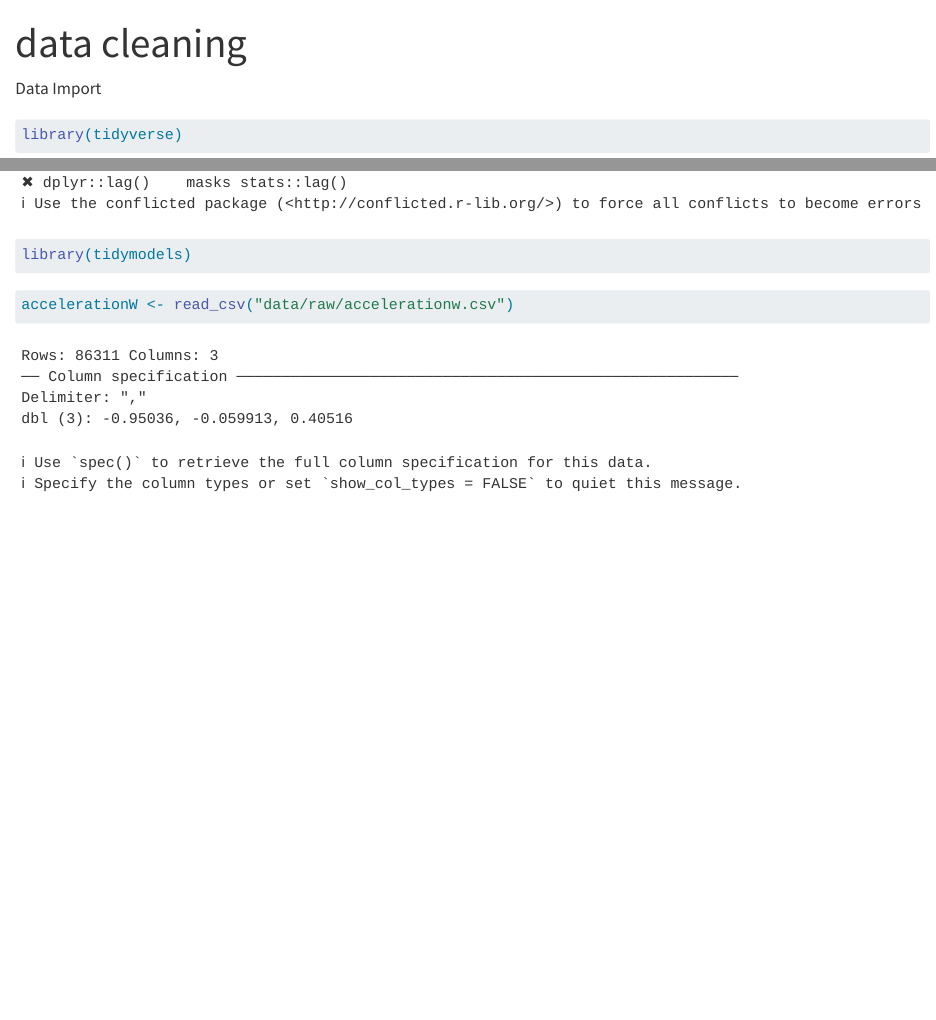
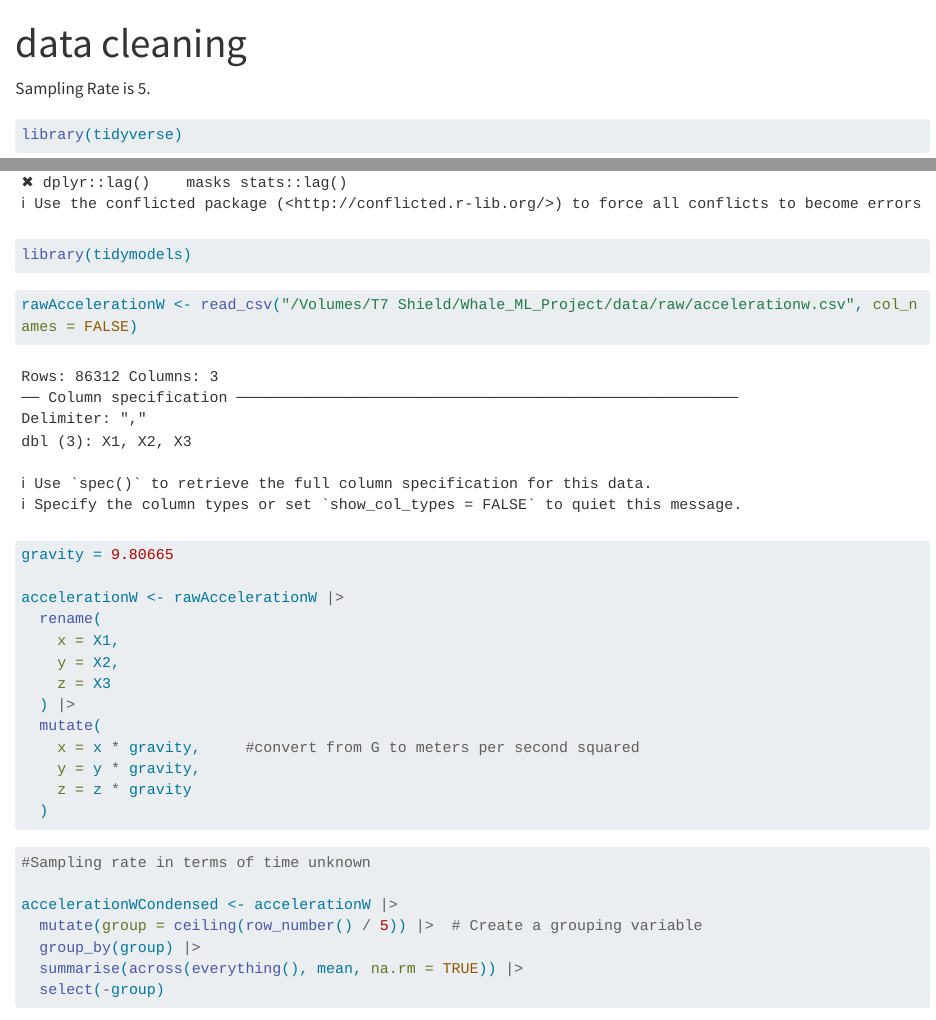
Before and after one commit to MaxTGH/Whale_ML_Project, a Quarto document (scripts/data_cleaning.qmd): the page in a window 1100 px wide, from its top, and a second part further down, joined at a grey line. Rendered offline with R 4.5, knitr and Pandoc in place of Quarto, with nearby package versions; some code elsewhere in the file could not run offline; long lines of code are wrapped.

Commit message:
Cleaning data

````diff
--- a/scripts/data_cleaning.qmd
+++ b/scripts/data_cleaning.qmd
@@ -2,7 +2,7 @@
 title: "data cleaning"
 ---
 
-Data Import
+Sampling Rate is 5.
 
 ```{r}
 #| label: load-packages
@@ -12,7 +12,39 @@ library(tidymodels)
 ```
 
 ```{r}
+#| label: read-data
+
+rawAccelerationW <- read_csv("/Volumes/T7 Shield/Whale_ML_Project/data/raw/accelerationw.csv", col_names = FALSE)
+```
+
+```{r}
+#| label: clean-data
+
+gravity = 9.80665
+
+accelerationW <- rawAccelerationW |>
+  rename(
+    x = X1,
+    y = X2,
+    z = X3
+  ) |>
+  mutate(
+    x = x * gravity,     #convert from G to meters per second squared
+    y = y * gravity,
+    z = z * gravity
+  )
 
 
-accelerationW <- read_csv("data/raw/accelerationw.csv")
 ```
+
+```{r}
+#| label: condense-data-by-5
+
+#Sampling rate in terms of time unknown
+
+accelerationWCondensed <- accelerationW |>
+  mutate(group = ceiling(row_number() / 5)) |>  # Create a grouping variable
+  group_by(group) |>
+  summarise(across(everything(), mean, na.rm = TRUE)) |>
+  select(-group)
+```
````
Also changed, not shown: ._.RData (added), data/raw/._AccelerationW.csv, 1 other file.
